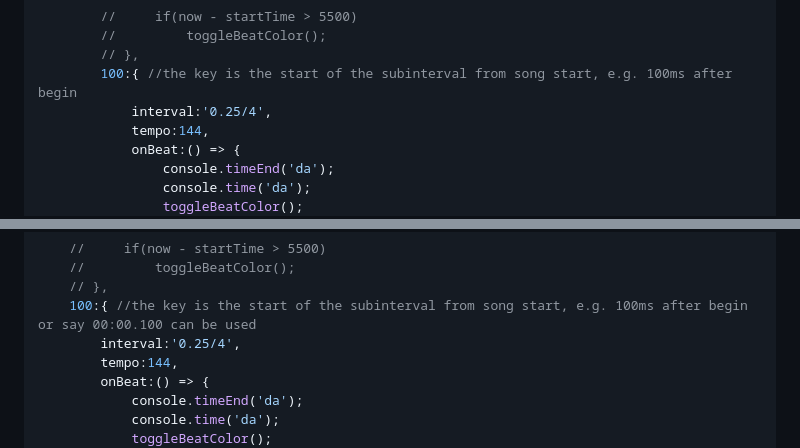
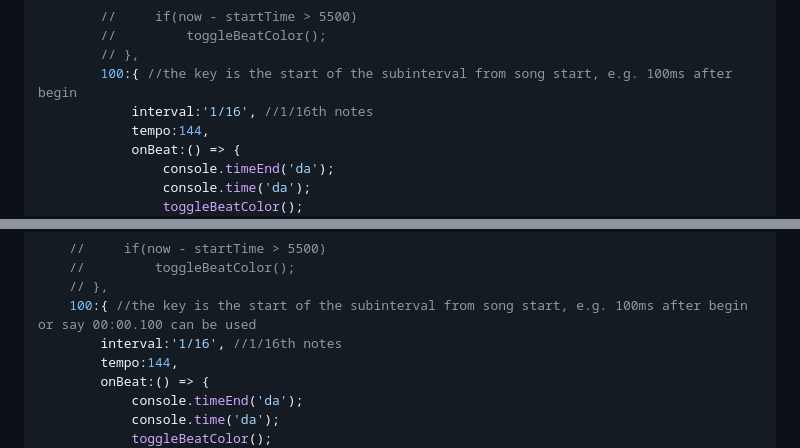
Before and after one commit to joshbrew/beattool, a Markdown page: README.md, 2 parts joined by grey strips. Rendered like a GitHub page.

```diff
--- a/README.md
+++ b/README.md
@@ -53,7 +53,7 @@ type BeatSettings = {
         //         toggleBeatColor();
         // },
         100:{ //the key is the start of the subinterval from song start, e.g. 100ms after begin
-            interval:'0.25/4',
+            interval:'1/16', //1/16th notes
             tempo:144,
             onBeat:() => {
                 console.timeEnd('da');
@@ -169,7 +169,7 @@ const beatSettings = {
     //         toggleBeatColor();
     // },
     100:{ //the key is the start of the subinterval from song start, e.g. 100ms after begin or say 00:00.100 can be used
-        interval:'0.25/4',
+        interval:'1/16', //1/16th notes
         tempo:144,
         onBeat:() => {
             console.timeEnd('da');
```
